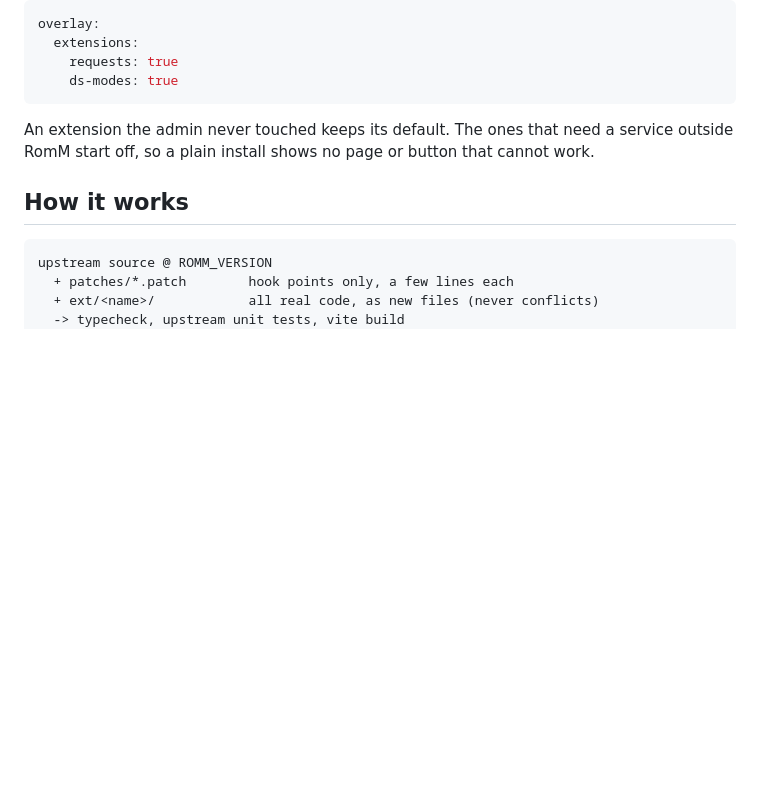
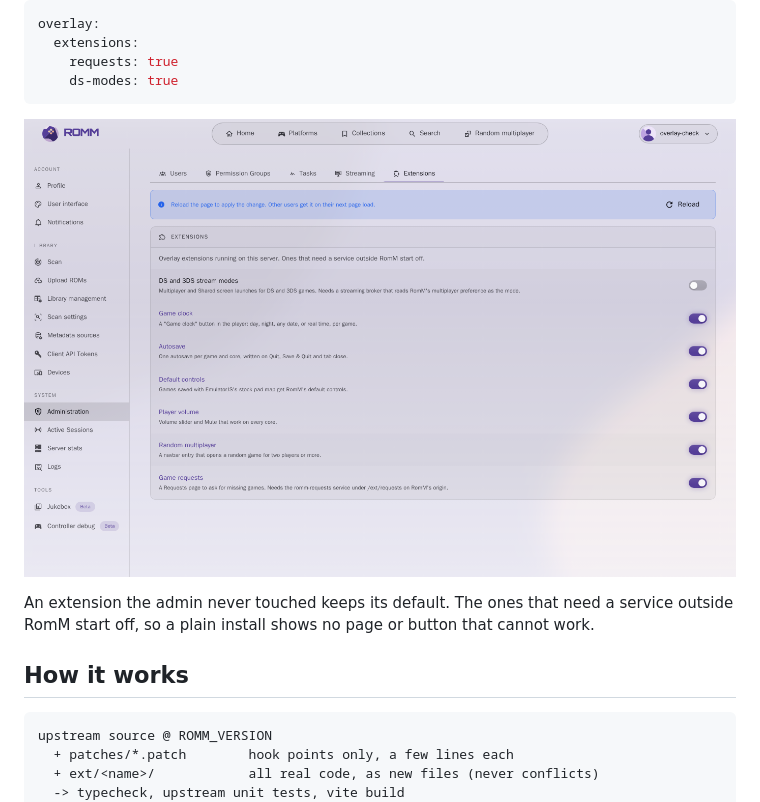
Before and after one commit to Encoded77/ROMM_OverlayAndPatches, a Markdown page: README.md, the part around the change. GitHub-like rendering; pictures changed too: docs/screenshots/admin-extensions-reload.png (added); blank space fills up the shorter version.

Commit message:
Screenshots of Administration > Extensions; the check waits for the switch before its screenshot

````diff
--- a/README.md
+++ b/README.md
@@ -32,6 +32,8 @@ overlay:
     requests: true
     ds-modes: true
 ```
+
+![After switching Game requests on](docs/screenshots/admin-extensions-reload.png)
 
 An extension the admin never touched keeps its default. The ones that need a
 service outside RomM start off, so a plain install shows no page or button
````
Also changed, not shown: docs/screenshots/admin-extensions.png (added), 1 other file.
